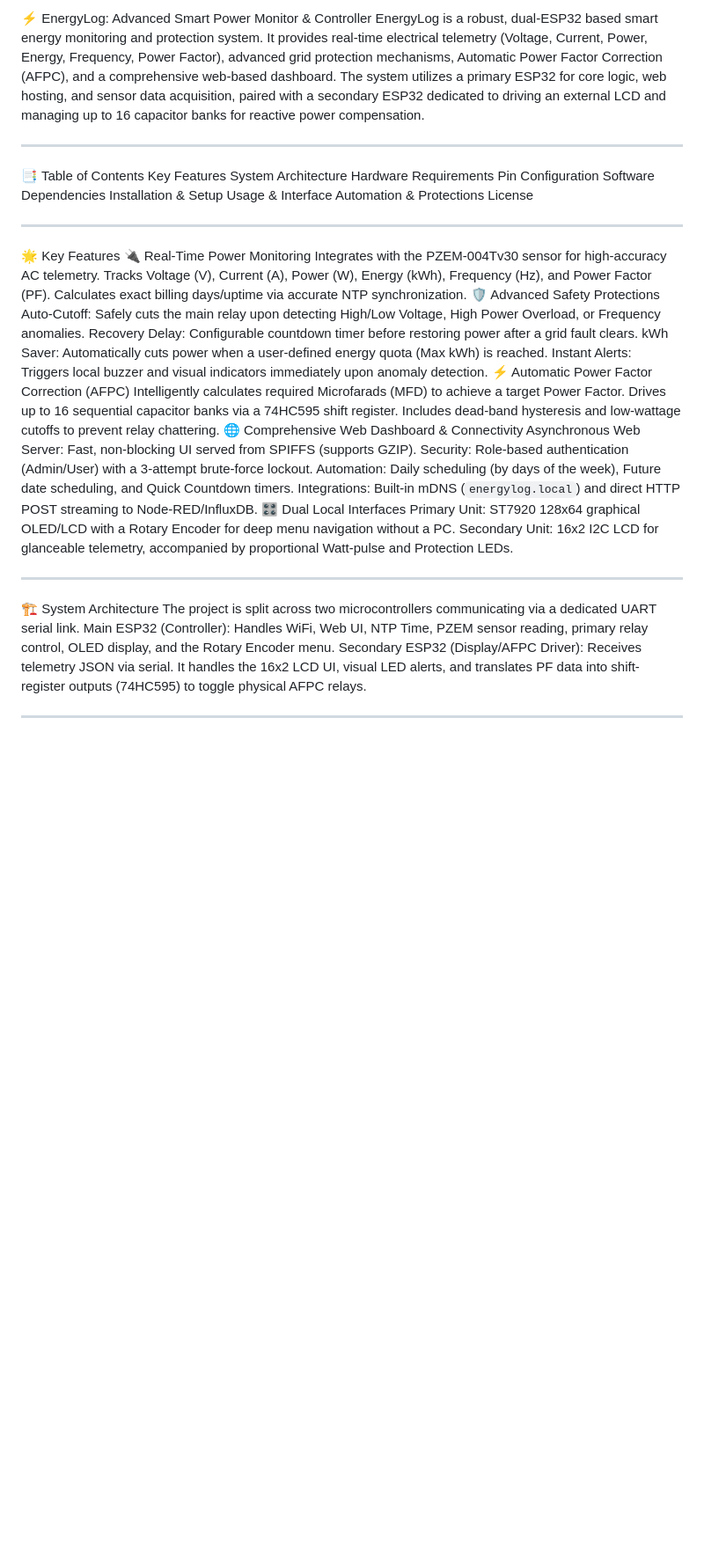
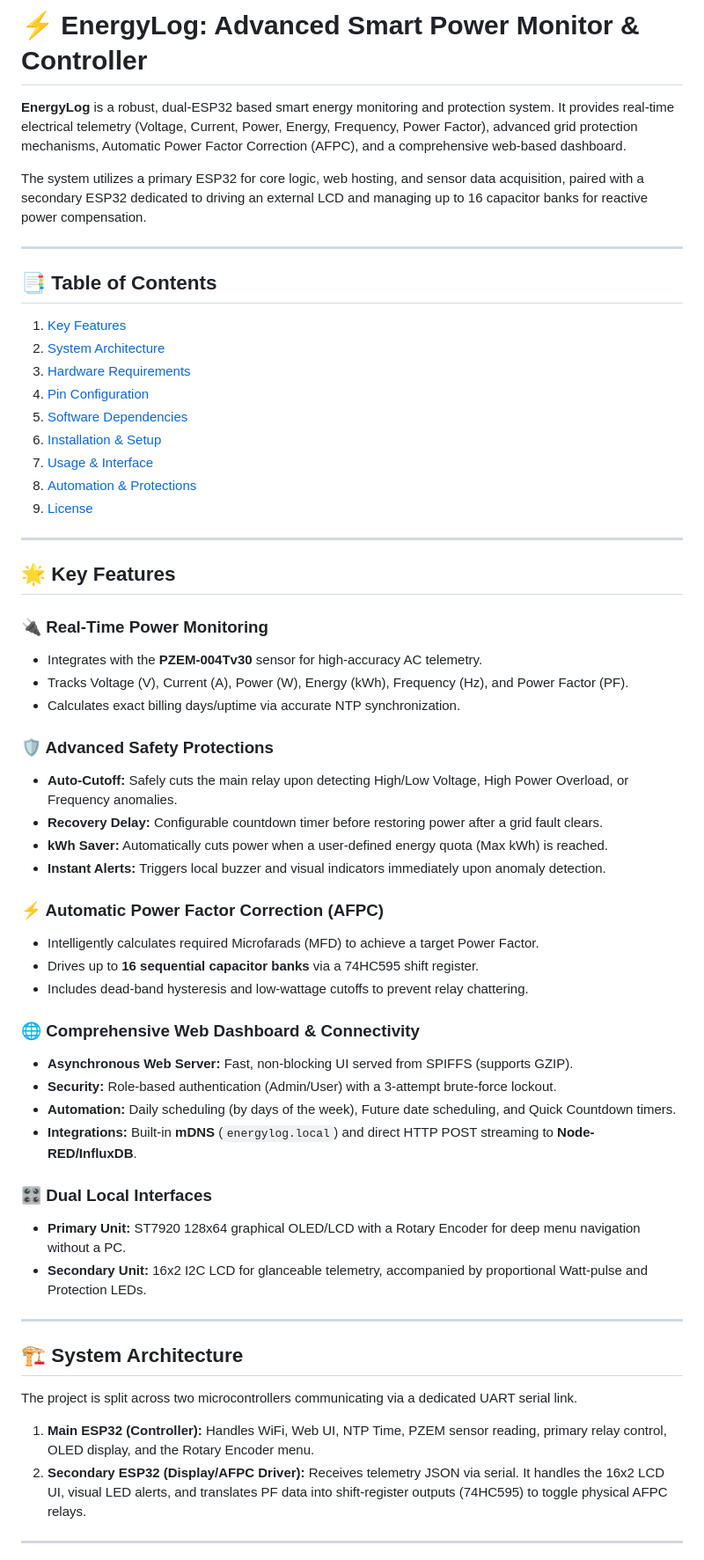
Before and after one commit to iotBrainStorm/ENERGY_LOG_3.0, a Markdown page: README.md, the part around one of its changes. Shown at 88% size. Drawn GitHub-style; blank space fills up the shorter version.

```diff
--- a/README.md
+++ b/README.md
@@ -1,51 +1,66 @@
-⚡ EnergyLog: Advanced Smart Power Monitor & Controller
-EnergyLog is a robust, dual-ESP32 based smart energy monitoring and protection system. It provides real-time electrical telemetry (Voltage, Current, Power, Energy, Frequency, Power Factor), advanced grid protection mechanisms, Automatic Power Factor Correction (AFPC), and a comprehensive web-based dashboard.
+# ⚡ EnergyLog: Advanced Smart Power Monitor & Controller
+
+**EnergyLog** is a robust, dual-ESP32 based smart energy monitoring and protection system. It provides real-time electrical telemetry (Voltage, Current, Power, Energy, Frequency, Power Factor), advanced grid protection mechanisms, Automatic Power Factor Correction (AFPC), and a comprehensive web-based dashboard.
+
 The system utilizes a primary ESP32 for core logic, web hosting, and sensor data acquisition, paired with a secondary ESP32 dedicated to driving an external LCD and managing up to 16 capacitor banks for reactive power compensation.
 
 ---
 
-📑 Table of Contents
-Key Features
-System Architecture
-Hardware Requirements
-Pin Configuration
-Software Dependencies
-Installation & Setup
-Usage & Interface
-Automation & Protections
-License
+## 📑 Table of Contents
+
+1. [Key Features](#-key-features)
+2. [System Architecture](#-system-architecture)
+3. [Hardware Requirements](#-hardware-requirements)
+4. [Pin Configuration](#-pin-configuration)
+5. [Software Dependencies](#-software-dependencies)
+6. [Installation & Setup](#-installation--setup)
+7. [Usage & Interface](#-usage--interface)
+8. [Automation & Protections](#-automation--protections)
+9. [License](#-license)
 
 ---
 
-🌟 Key Features
-🔌 Real-Time Power Monitoring
-Integrates with the PZEM-004Tv30 sensor for high-accuracy AC telemetry.
-Tracks Voltage (V), Current (A), Power (W), Energy (kWh), Frequency (Hz), and Power Factor (PF).
-Calculates exact billing days/uptime via accurate NTP synchronization.
-🛡️ Advanced Safety Protections
-Auto-Cutoff: Safely cuts the main relay upon detecting High/Low Voltage, High Power Overload, or Frequency anomalies.
-Recovery Delay: Configurable countdown timer before restoring power after a grid fault clears.
-kWh Saver: Automatically cuts power when a user-defined energy quota (Max kWh) is reached.
-Instant Alerts: Triggers local buzzer and visual indicators immediately upon anomaly detection.
-⚡ Automatic Power Factor Correction (AFPC)
-Intelligently calculates required Microfarads (MFD) to achieve a target Power Factor.
-Drives up to 16 sequential capacitor banks via a 74HC595 shift register.
-Includes dead-band hysteresis and low-wattage cutoffs to prevent relay chattering.
-🌐 Comprehensive Web Dashboard & Connectivity
-Asynchronous Web Server: Fast, non-blocking UI served from SPIFFS (supports GZIP).
-Security: Role-based authentication (Admin/User) with a 3-attempt brute-force lockout.
-Automation: Daily scheduling (by days of the week), Future date scheduling, and Quick Countdown timers.
-Integrations: Built-in mDNS (`energylog.local`) and direct HTTP POST streaming to Node-RED/InfluxDB.
-🎛️ Dual Local Interfaces
-Primary Unit: ST7920 128x64 graphical OLED/LCD with a Rotary Encoder for deep menu navigation without a PC.
-Secondary Unit: 16x2 I2C LCD for glanceable telemetry, accompanied by proportional Watt-pulse and Protection LEDs.
+## 🌟 Key Features
+
+### 🔌 Real-Time Power Monitoring
+
+- Integrates with the **PZEM-004Tv30** sensor for high-accuracy AC telemetry.
+- Tracks Voltage (V), Current (A), Power (W), Energy (kWh), Frequency (Hz), and Power Factor (PF).
+- Calculates exact billing days/uptime via accurate NTP synchronization.
+
+### 🛡️ Advanced Safety Protections
+
+- **Auto-Cutoff:** Safely cuts the main relay upon detecting High/Low Voltage, High Power Overload, or Frequency anomalies.
+- **Recovery Delay:** Configurable countdown timer before restoring power after a grid fault clears.
+- **kWh Saver:** Automatically cuts power when a user-defined energy quota (Max kWh) is reached.
+- **Instant Alerts:** Triggers local buzzer and visual indicators immediately upon anomaly detection.
+
+### ⚡ Automatic Power Factor Correction (AFPC)
+
+- Intelligently calculates required Microfarads (MFD) to achieve a target Power Factor.
+- Drives up to **16 sequential capacitor banks** via a 74HC595 shift register.
+- Includes dead-band hysteresis and low-wattage cutoffs to prevent relay chattering.
+
+### 🌐 Comprehensive Web Dashboard & Connectivity
+
+- **Asynchronous Web Server:** Fast, non-blocking UI served from SPIFFS (supports GZIP).
+- **Security:** Role-based authentication (Admin/User) with a 3-attempt brute-force lockout.
+- **Automation:** Daily scheduling (by days of the week), Future date scheduling, and Quick Countdown timers.
+- **Integrations:** Built-in **mDNS** (`energylog.local`) and direct HTTP POST streaming to **Node-RED/InfluxDB**.
+
+### 🎛️ Dual Local Interfaces
+
+- **Primary Unit:** ST7920 128x64 graphical OLED/LCD with a Rotary Encoder for deep menu navigation without a PC.
+- **Secondary Unit:** 16x2 I2C LCD for glanceable telemetry, accompanied by proportional Watt-pulse and Protection LEDs.
 
 ---
 
-🏗️ System Architecture
+## 🏗️ System Architecture
+
 The project is split across two microcontrollers communicating via a dedicated UART serial link.
-Main ESP32 (Controller): Handles WiFi, Web UI, NTP Time, PZEM sensor reading, primary relay control, OLED display, and the Rotary Encoder menu.
-Secondary ESP32 (Display/AFPC Driver): Receives telemetry JSON via serial. It handles the 16x2 LCD UI, visual LED alerts, and translates PF data into shift-register outputs (74HC595) to toggle physical AFPC relays.
+
+1. **Main ESP32 (Controller):** Handles WiFi, Web UI, NTP Time, PZEM sensor reading, primary relay control, OLED display, and the Rotary Encoder menu.
+2. **Secondary ESP32 (Display/AFPC Driver):** Receives telemetry JSON via serial. It handles the 16x2 LCD UI, visual LED alerts, and translates PF data into shift-register outputs (74HC595) to toggle physical AFPC relays.
 
 ---
 
```
Also changed, not shown: other parts of README.md (+94 -70 lines).
